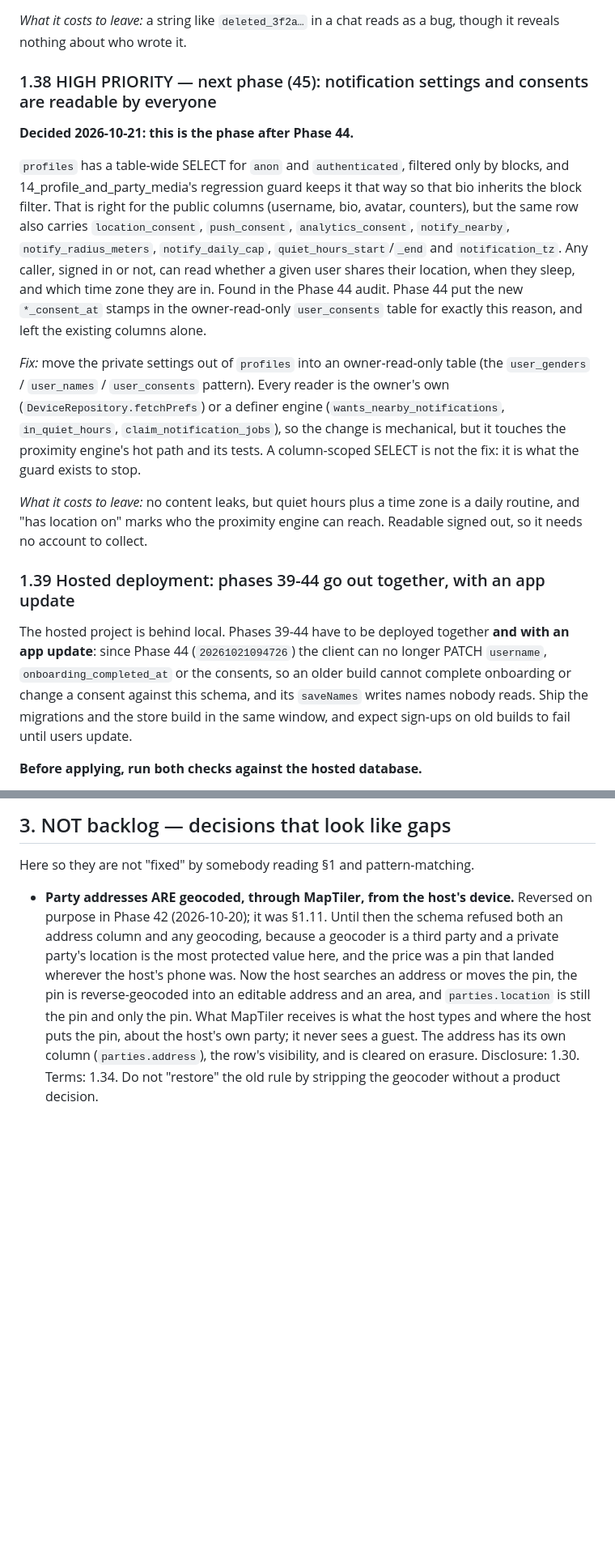
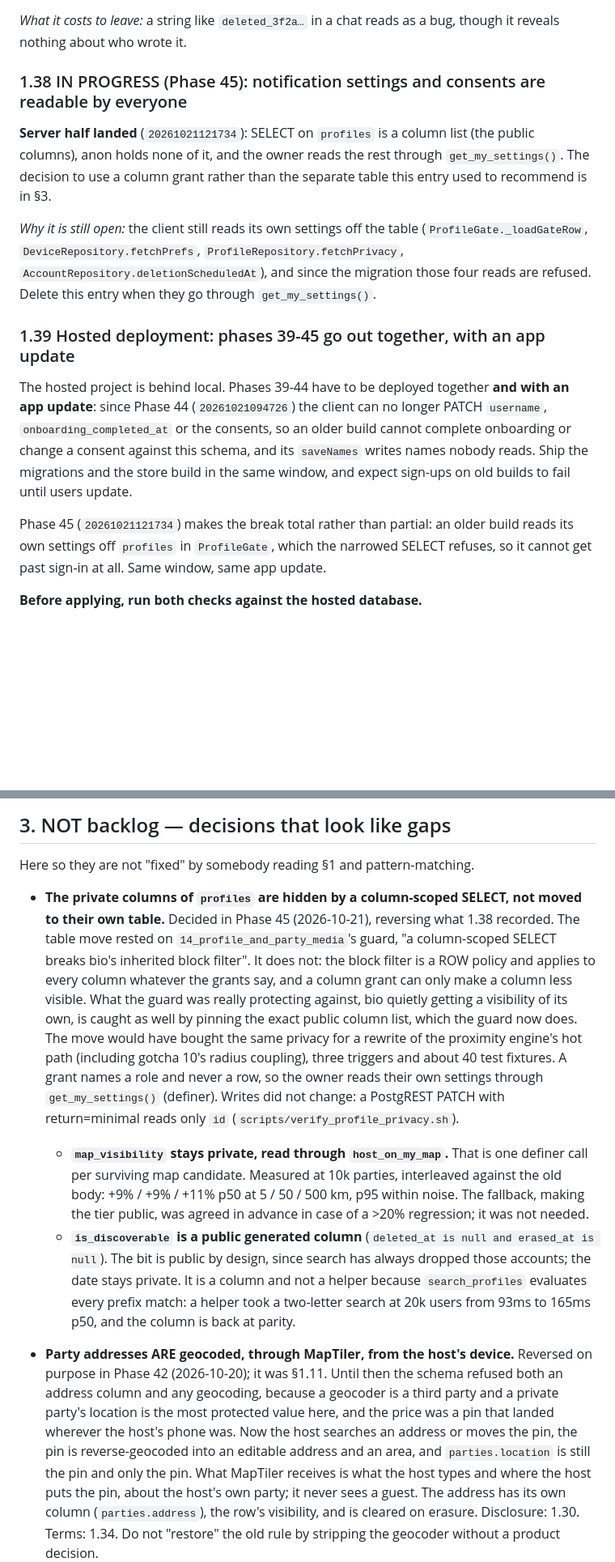
Before and after one commit to PanMaka/MyParty, a Markdown page: docs/backlog.md, 2 parts joined by grey strips. Shown at 81% size. Rendered like a GitHub page; blank space fills up the shorter version.

Commit message:
docs: Phase 45 decision in backlog §3, 1.38 status, 1.40-1.41 for Phase 46
Co-Authored-By: Claude Opus 5.5 <noreply@anthropic.com>

```diff
--- a/docs/backlog.md
+++ b/docs/backlog.md
@@ -531,35 +533,20 @@ and its assertion in `test/account_test.dart` with it.
 *What it costs to leave:* a string like `deleted_3f2a…` in a chat reads as a
 bug, though it reveals nothing about who wrote it.
 
-### 1.38 HIGH PRIORITY — next phase (45): notification settings and consents are readable by everyone
+### 1.38 IN PROGRESS (Phase 45): notification settings and consents are readable by everyone
 
-**Decided 2026-10-21: this is the phase after Phase 44.**
+**Server half landed** (`20261021121734`): SELECT on `profiles` is a column
+list (the public columns), anon holds none of it, and the owner reads the rest
+through `get_my_settings()`. The decision to use a column grant rather than the
+separate table this entry used to recommend is in §3.
 
-`profiles` has a table-wide SELECT for `anon` and `authenticated`, filtered only
-by blocks, and 14_profile_and_party_media's regression guard keeps it that way
-so that bio inherits the block filter. That is right for the public columns
-(username, bio, avatar, counters), but the same row also carries
-`location_consent`, `push_consent`, `analytics_consent`, `notify_nearby`,
-`notify_radius_meters`, `notify_daily_cap`, `quiet_hours_start`/`_end` and
-`notification_tz`. Any caller, signed in or not, can read whether a given user
-shares their location, when they sleep, and which time zone they are in.
-Found in the Phase 44 audit. Phase 44 put the new `*_consent_at` stamps in the
-owner-read-only `user_consents` table for exactly this reason, and left the
-existing columns alone.
+*Why it is still open:* the client still reads its own settings off the table
+(`ProfileGate._loadGateRow`, `DeviceRepository.fetchPrefs`,
+`ProfileRepository.fetchPrivacy`, `AccountRepository.deletionScheduledAt`), and
+since the migration those four reads are refused. Delete this entry when they
+go through `get_my_settings()`.
 
-*Fix:* move the private settings out of `profiles` into an owner-read-only
-table (the `user_genders` / `user_names` / `user_consents` pattern). Every
-reader is the owner's own (`DeviceRepository.fetchPrefs`) or a definer engine
-(`wants_nearby_notifications`, `in_quiet_hours`, `claim_notification_jobs`),
-so the change is mechanical, but it touches the proximity engine's hot path
-and its tests. A column-scoped SELECT is not the fix: it is what the guard
-exists to stop.
-
-*What it costs to leave:* no content leaks, but quiet hours plus a time zone is
-a daily routine, and "has location on" marks who the proximity engine can
-reach. Readable signed out, so it needs no account to collect.
-
-### 1.39 Hosted deployment: phases 39-44 go out together, with an app update
+### 1.39 Hosted deployment: phases 39-45 go out together, with an app update
 
 The hosted project is behind local. Phases 39-44 have to be deployed together
 **and with an app update**: since Phase 44 (`20261021094726`) the client can no
@@ -568,6 +555,11 @@ older build cannot complete onboarding or change a consent against this
 schema, and its `saveNames` writes names nobody reads. Ship the migrations and
 the store build in the same window, and expect sign-ups on old builds to fail
 until users update.
+
+Phase 45 (`20261021121734`) makes the break total rather than partial: an older
+build reads its own settings off `profiles` in `ProfileGate`, which the
+narrowed SELECT refuses, so it cannot get past sign-in at all. Same window,
+same app update.
 
 **Before applying, run both checks against the hosted database.**
 
@@ -672,6 +698,32 @@ showing dead pins before the wizard changes. Do not take B or C as written.
 ## 3. NOT backlog — decisions that look like gaps
 
 Here so they are not "fixed" by somebody reading §1 and pattern-matching.
+
+- **The private columns of `profiles` are hidden by a column-scoped SELECT, not
+  moved to their own table.** Decided in Phase 45 (2026-10-21), reversing what
+  1.38 recorded. The table move rested on `14_profile_and_party_media`'s guard,
+  "a column-scoped SELECT breaks bio's inherited block filter". It does not:
+  the block filter is a ROW policy and applies to every column whatever the
+  grants say, and a column grant can only make a column less visible. What the
+  guard was really protecting against, bio quietly getting a visibility of its
+  own, is caught as well by pinning the exact public column list, which the
+  guard now does. The move would have bought the same privacy for a rewrite of
+  the proximity engine's hot path (including gotcha 10's radius coupling),
+  three triggers and about 40 test fixtures. A grant names a role and never a
+  row, so the owner reads their own settings through `get_my_settings()`
+  (definer). Writes did not change: a PostgREST PATCH with return=minimal reads
+  only `id` (`scripts/verify_profile_privacy.sh`).
+  - **`map_visibility` stays private, read through `host_on_my_map`.** That is
+    one definer call per surviving map candidate. Measured at 10k parties,
+    interleaved against the old body: +9% / +9% / +11% p50 at 5 / 50 / 500 km,
+    p95 within noise. The fallback, making the tier public, was agreed in
+    advance in case of a >20% regression; it was not needed.
+  - **`is_discoverable` is a public generated column** (`deleted_at is null and
+    erased_at is null`). The bit is public by design, since search has always
+    dropped those accounts; the date stays private. It is a column and not a
+    helper because `search_profiles` evaluates every prefix match: a helper
+    took a two-letter search at 20k users from 93ms to 165ms p50, and the
+    column is back at parity.
 
 - **Party addresses ARE geocoded, through MapTiler, from the host's device.**
   Reversed on purpose in Phase 42 (2026-10-20); it was §1.11. Until then the
```
Also changed, not shown: other parts of docs/backlog.md (+37 -1 lines).
